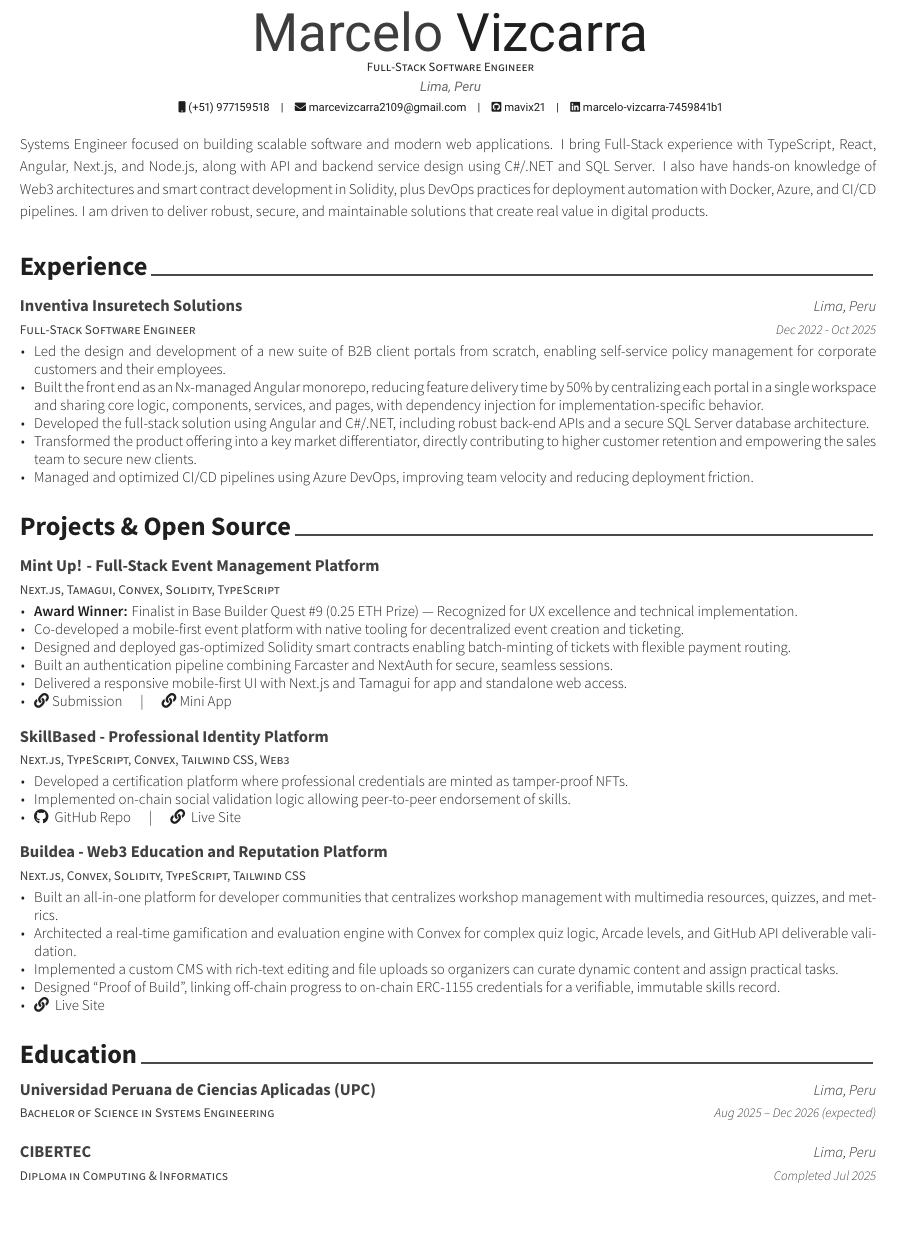
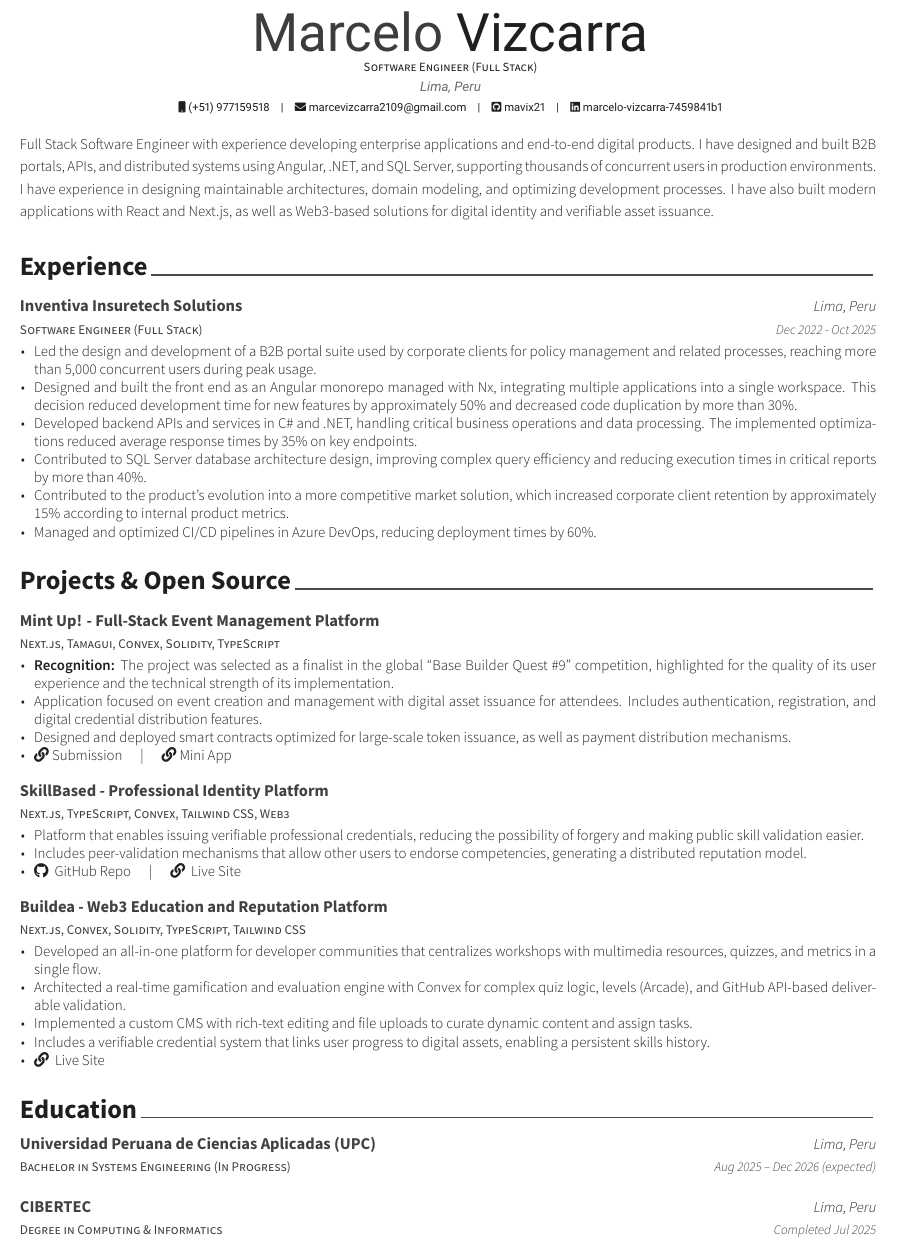
Before and after one commit to mavix21/cv-latex, a LaTeX CV (web2/en/resume.tex, which reads web2/en/resume/education.tex, web2/en/resume/experience.tex, web2/en/resume/projects.tex): part of page 1 of 2, cut so that both start at the same text. Compiled offline with XeLaTeX.

Commit message:
feat: improve cv english version

```diff
--- a/web2/en/resume.tex
+++ b/web2/en/resume.tex
@@ -57,7 +57,7 @@
 % Available options: circle|rectangle,edge/noedge,left/right
 % \photo[rectangle,edge,right]{./examples/profile}
 \name{Marcelo}{Vizcarra}
-\position{Full-Stack Software Engineer}
+\position{Software Engineer (Full Stack)}
 \address{Lima, Peru}
 
 \mobile{(+51) 977159518}
@@ -80,7 +80,7 @@
 % \googlescholar{googlescholar-id}{}
 % \extrainfo{extra information}
 
-\newcommand*{\profilesummary}{Systems Engineer focused on building scalable software and modern web applications. I bring Full-Stack experience with TypeScript, React, Angular, Next.js, and Node.js, along with API and backend service design using C\#/.NET and SQL Server. I also have hands-on knowledge of Web3 architectures and smart contract development in Solidity, plus DevOps practices for deployment automation with Docker, Azure, and CI/CD pipelines. I am driven to deliver robust, secure, and maintainable solutions that create real value in digital products.}
+\newcommand*{\profilesummary}{Full Stack Software Engineer with experience developing enterprise applications and end-to-end digital products. I have designed and built B2B portals, APIs, and distributed systems using Angular, .NET, and SQL Server, supporting thousands of concurrent users in production environments. I have experience in designing maintainable architectures, domain modeling, and optimizing development processes. I have also built modern applications with React and Next.js, as well as Web3-based solutions for digital identity and verifiable asset issuance.}
 
 
 %-------------------------------------------------------------------------------
--- a/web2/en/resume/education.tex
+++ b/web2/en/resume/education.tex
@@ -11,7 +11,7 @@
 
 %---------------------------------------------------------
   \cventry
-    {Bachelor of Science in Systems Engineering} % Degree
+    {Bachelor in Systems Engineering (In Progress)} % Degree
     {Universidad Peruana de Ciencias Aplicadas (UPC)} % Institution
     {Lima, Peru} % Location
   {Aug 2025 -- Dec 2026 (expected)} % Date(s)
@@ -22,7 +22,7 @@
 
 %---------------------------------------------------------
   \cventry
-    {Diploma in Computing \& Informatics} % Degree
+    {Degree in Computing \& Informatics} % Degree
     {CIBERTEC} % Institution
     {Lima, Peru} % Location
     {Completed Jul 2025} % Date(s)
--- a/web2/en/resume/experience.tex
+++ b/web2/en/resume/experience.tex
@@ -11,17 +11,18 @@
 
 %---------------------------------------------------------
   \cventry
-    {Full-Stack Software Engineer} % Job title
+    {Software Engineer (Full Stack)} % Job title
     {Inventiva Insuretech Solutions} % Organization
     {Lima, Peru} % Location
     {Dec 2022 - Oct 2025} % Date(s)
     {
       \begin{cvitems} % Description(s) of tasks/responsibilities
-        \item {Led the design and development of a new suite of B2B client portals from scratch, enabling self-service policy management for corporate customers and their employees.}
-        \item {Built the front end as an Nx-managed Angular monorepo, reducing feature delivery time by 50\% by centralizing each portal in a single workspace and sharing core logic, components, services, and pages, with dependency injection for implementation-specific behavior.}
-        \item {Developed the full-stack solution using Angular and C\#/.NET, including robust back-end APIs and a secure SQL Server database architecture.}
-        \item {Transformed the product offering into a key market differentiator, directly contributing to higher customer retention and empowering the sales team to secure new clients.}
-        \item {Managed and optimized CI/CD pipelines using Azure DevOps, improving team velocity and reducing deployment friction.}
+        \item {Led the design and development of a B2B portal suite used by corporate clients for policy management and related processes, reaching more than 5,000 concurrent users during peak usage.}
+        \item {Designed and built the front end as an Angular monorepo managed with Nx, integrating multiple applications into a single workspace. This decision reduced development time for new features by approximately 50\% and decreased code duplication by more than 30\%.}
+        \item {Developed backend APIs and services in C\# and .NET, handling critical business operations and data processing. The implemented optimizations reduced average response times by 35\% on key endpoints.}
+        \item {Contributed to SQL Server database architecture design, improving complex query efficiency and reducing execution times in critical reports by more than 40\%.}
+        \item {Contributed to the product's evolution into a more competitive market solution, which increased corporate client retention by approximately 15\% according to internal product metrics.}
+        \item {Managed and optimized CI/CD pipelines in Azure DevOps, reducing deployment times by 60\%.}
       \end{cvitems}
     }
 
--- a/web2/en/resume/projects.tex
+++ b/web2/en/resume/projects.tex
@@ -17,11 +17,9 @@
     {} % Date(s)
     {
       \begin{cvitems} % Description(s) bullet points
-        \item {\textbf{Award Winner:} Finalist in Base Builder Quest \#9 (0.25 ETH Prize) — Recognized for UX excellence and technical implementation.}
-        \item {Co-developed a mobile-first event platform with native tooling for decentralized event creation and ticketing.}
-        \item {Designed and deployed gas-optimized Solidity smart contracts enabling batch-minting of tickets with flexible payment routing.}
-        \item {Built an authentication pipeline combining Farcaster and NextAuth for secure, seamless sessions.}
-        \item {Delivered a responsive mobile-first UI with Next.js and Tamagui for app and standalone web access.}
+        \item {\textbf{Recognition:} The project was selected as a finalist in the global \textquotedblleft Base Builder Quest \#9\textquotedblright{} competition, highlighted for the quality of its user experience and the technical strength of its implementation.}
+        \item {Application focused on event creation and management with digital asset issuance for attendees. Includes authentication, registration, and digital credential distribution features.}
+        \item {Designed and deployed smart contracts optimized for large-scale token issuance, as well as payment distribution mechanisms.}
         \item {\faLink \href{https://devfolio.co/projects/mint-up-5d5d}{ Submission} \quad | \quad \faLink \href{https://farcaster.xyz/miniapps/jkuOonikCzn7/mint-up}{ Mini App}}
       \end{cvitems}
     }
@@ -36,8 +34,8 @@
     {} % Date(s)
     {
       \begin{cvitems} % Description(s) bullet points
-        \item {Developed a certification platform where professional credentials are minted as tamper-proof NFTs.}
-        \item {Implemented on-chain social validation logic allowing peer-to-peer endorsement of skills.}
+        \item {Platform that enables issuing verifiable professional credentials, reducing the possibility of forgery and making public skill validation easier.}
+        \item {Includes peer-validation mechanisms that allow other users to endorse competencies, generating a distributed reputation model.}
         \item {\faGithub\ \href{https://github.com/mavix21/SkillBased}{ GitHub Repo} \quad | \quad \faLink\ \href{https://skill-based.vercel.app/}{ Live Site}}
       \end{cvitems}
     }
@@ -51,10 +49,10 @@
     {} % Date(s)
     {
       \begin{cvitems} % Description(s) bullet points
-        \item {Built an all-in-one platform for developer communities that centralizes workshop management with multimedia resources, quizzes, and metrics.}
-        \item {Architected a real-time gamification and evaluation engine with Convex for complex quiz logic, Arcade levels, and GitHub API deliverable validation.}
-        \item {Implemented a custom CMS with rich-text editing and file uploads so organizers can curate dynamic content and assign practical tasks.}
-        \item {Designed \textquotedblleft Proof of Build\textquotedblright{}, linking off-chain progress to on-chain ERC-1155 credentials for a verifiable, immutable skills record.}
+        \item {Developed an all-in-one platform for developer communities that centralizes workshops with multimedia resources, quizzes, and metrics in a single flow.}
+        \item {Architected a real-time gamification and evaluation engine with Convex for complex quiz logic, levels (Arcade), and GitHub API-based deliverable validation.}
+        \item {Implemented a custom CMS with rich-text editing and file uploads to curate dynamic content and assign tasks.}
+        \item {Includes a verifiable credential system that links user progress to digital assets, enabling a persistent skills history.}
         \item {\faLink\ \href{https://app.buildea.dev/}{ Live Site}}
       \end{cvitems}
     }
```
